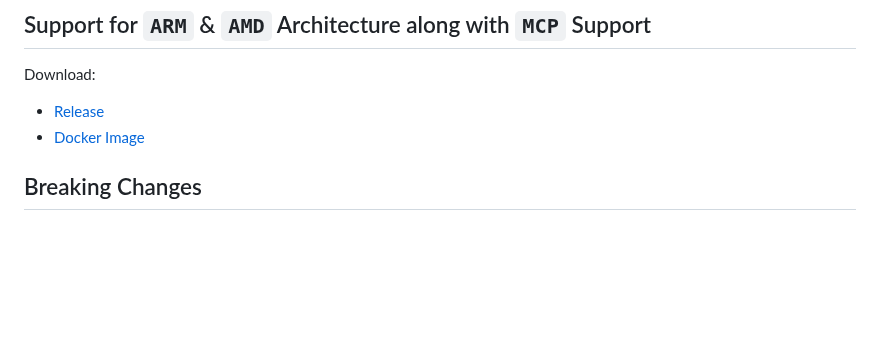
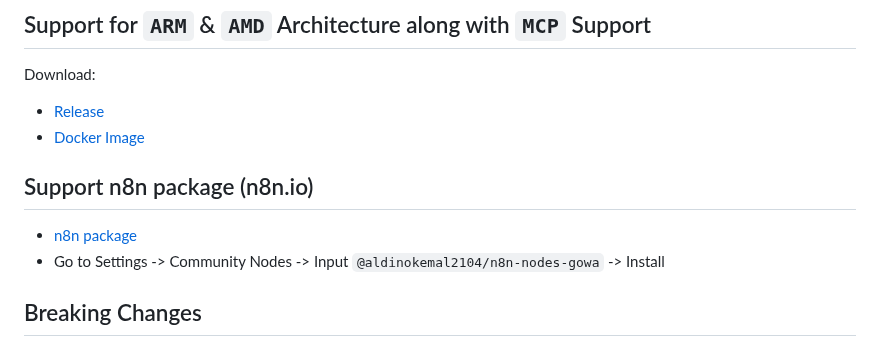
Before and after one commit to aldinokemal/go-whatsapp-web-multidevice, a Markdown page: readme.md, the part around the change. Rendered like a GitHub page; blank space fills up the shorter version.

Commit message:
docs(readme): add instructions for n8n package support
Add section on supporting the n8n package with installation instructions
and related npm link to readme. This helps users integrate with n8n.io.

```diff
--- a/readme.md
+++ b/readme.md
@@ -19,6 +19,11 @@ Download:
 
 - [Release](https://github.com/aldinokemal/go-whatsapp-web-multidevice/releases/latest)
 - [Docker Image](https://hub.docker.com/r/aldinokemal2104/go-whatsapp-web-multidevice/tags)
+
+## Support n8n package (n8n.io)
+
+- [n8n package](https://www.npmjs.com/package/@aldinokemal2104/n8n-nodes-gowa)
+- Go to Settings -> Community Nodes -> Input `@aldinokemal2104/n8n-nodes-gowa` -> Install
 
 ## Breaking Changes
 
```
